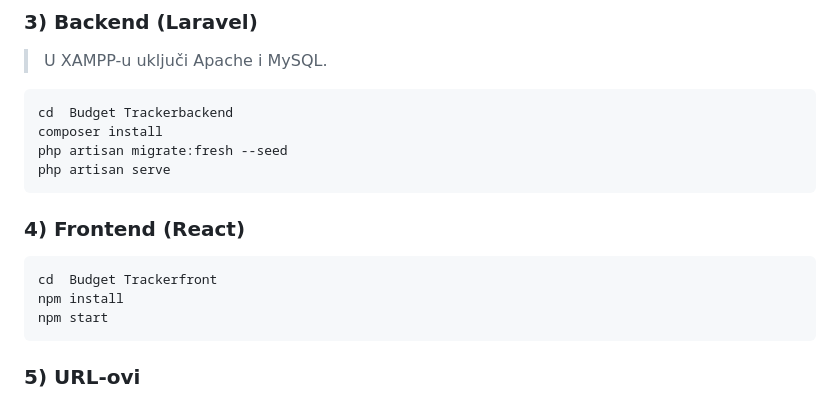
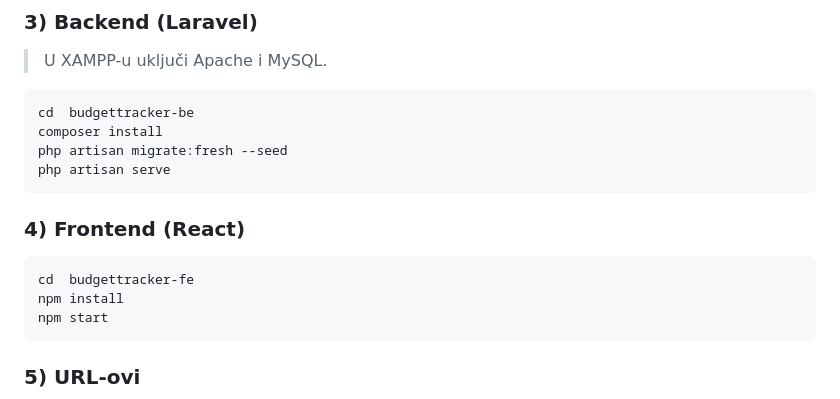
Before and after one commit to elab-development/internet-tehnologije-2025-budgettracker_2020_0081, a Markdown page: README.md, the part around the change. GitHub-like rendering.

Commit message:
Sitna ispravka

````diff
--- a/README.md
+++ b/README.md
@@ -64,7 +64,7 @@ git clone https://github.com/elab-development/internet-tehnologije-2025-budgettr
 > U XAMPP-u uključi Apache i MySQL.
 
 ```bash
-cd  Budget Trackerbackend
+cd  budgettracker-be
 composer install
 php artisan migrate:fresh --seed
 php artisan serve
@@ -72,7 +72,7 @@ php artisan serve
 
 ### 4) Frontend (React)
 ```bash
-cd  Budget Trackerfront
+cd  budgettracker-fe
 npm install
 npm start
 ```
````
